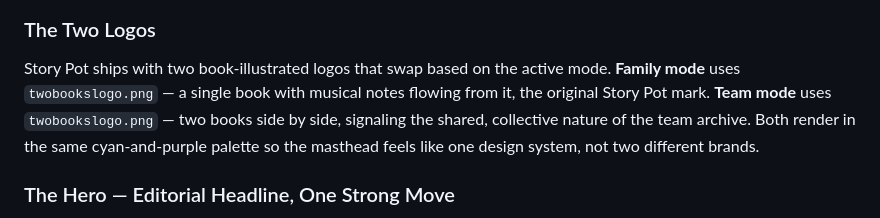
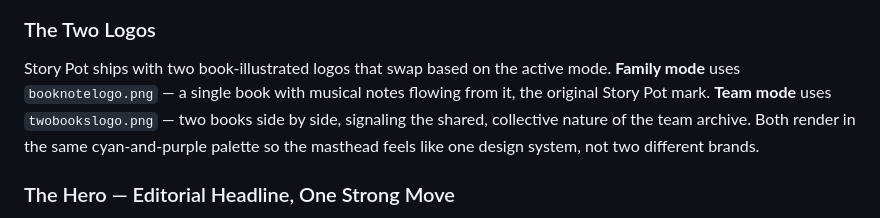
Before and after one commit to jdbostonbu-ops/Story-pot, a Markdown page: README.md, the part around the change. GitHub-like rendering.

Commit message:
updated readme file, found an error on the Two Logo section

```diff
--- a/README.md
+++ b/README.md
@@ -92,7 +92,7 @@ The light variant is **a single CSS scope** &mdash; `body.mode-team` redefines t
 
 ### The Two Logos
 
-Story Pot ships with two book-illustrated logos that swap based on the active mode. **Family mode** uses `twobookslogo.png` &mdash; a single book with musical notes flowing from it, the original Story Pot mark. **Team mode** uses `twobookslogo.png` &mdash; two books side by side, signaling the shared, collective nature of the team archive. Both render in the same cyan-and-purple palette so the masthead feels like one design system, not two different brands.
+Story Pot ships with two book-illustrated logos that swap based on the active mode. **Family mode** uses `booknotelogo.png` &mdash; a single book with musical notes flowing from it, the original Story Pot mark. **Team mode** uses `twobookslogo.png` &mdash; two books side by side, signaling the shared, collective nature of the team archive. Both render in the same cyan-and-purple palette so the masthead feels like one design system, not two different brands.
 
 ### The Hero — Editorial Headline, One Strong Move
 
```
